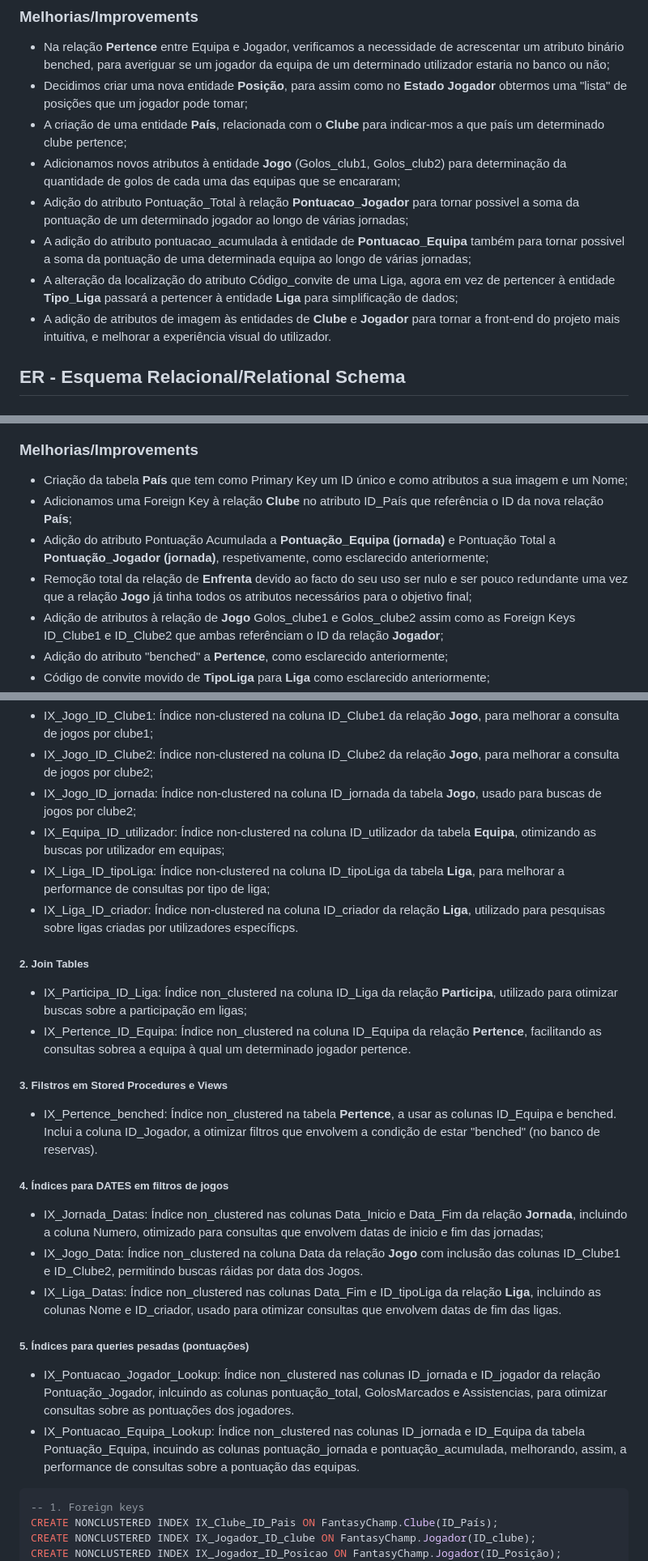
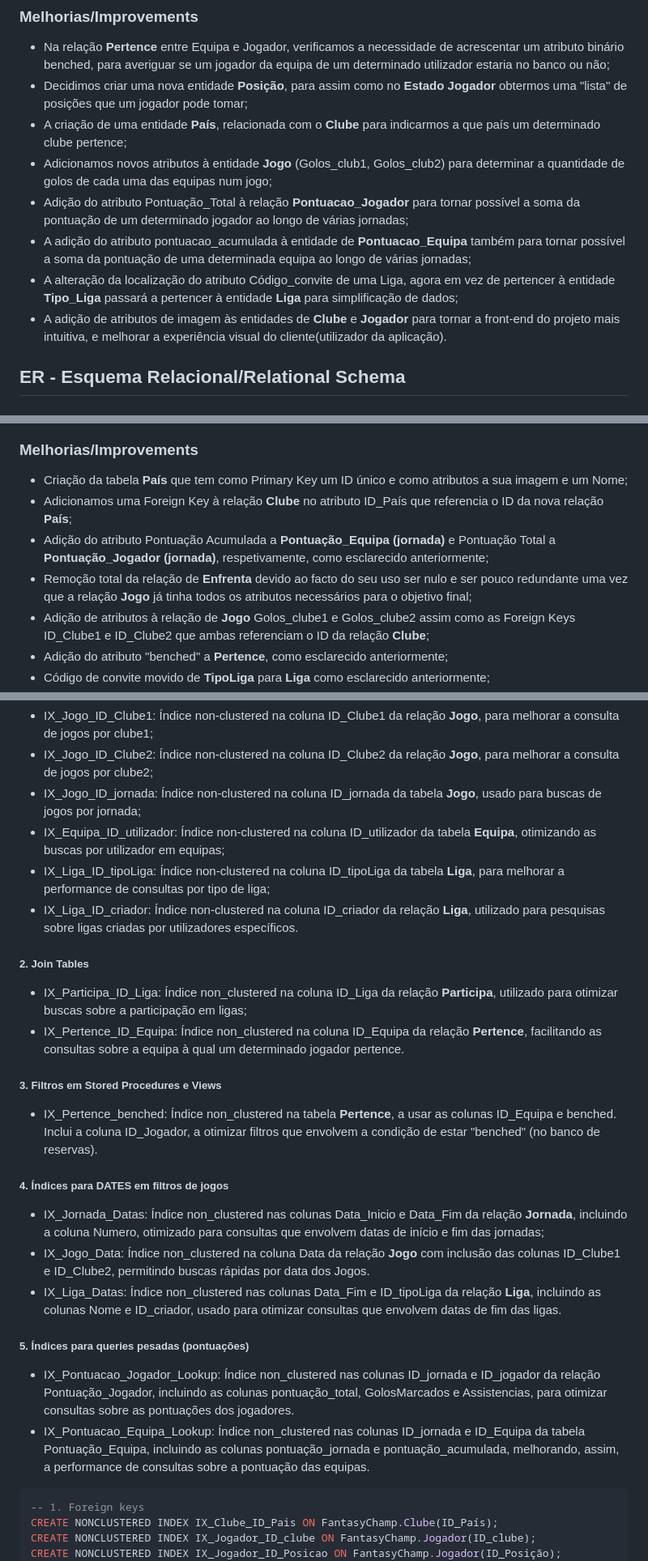
Before and after one commit to Bernardo2409/FBD_Project, a Markdown page: APFT_1000_2000/apft_submit.md, 3 parts joined by grey strips. Shown at 81% size. Rendered like a GitHub page.

````diff
--- a/APFT_1000_2000/apft_submit.md
+++ b/APFT_1000_2000/apft_submit.md
@@ -43,12 +48,13 @@ Write a simple introduction about your project.
 
 - Na relação **Pertence** entre Equipa e Jogador, verificamos a necessidade de acrescentar um atributo binário benched, para averiguar se um jogador da equipa de um determinado utilizador estaria no banco ou não;
 - Decidimos criar uma nova entidade **Posição**, para assim como no **Estado Jogador** obtermos uma "lista" de posições que um jogador pode tomar;
-- A criação de uma entidade **País**, relacionada com o **Clube** para indicar-mos a que país um determinado clube pertence;
-- Adicionamos novos atributos à entidade **Jogo** (Golos_club1, Golos_club2) para determinação da quantidade de golos de cada uma das equipas que se encararam;
-- Adição do atributo Pontuação_Total à relação **Pontuacao_Jogador** para tornar possivel a soma da pontuação de um determinado jogador ao longo de várias jornadas;
-- A adição do atributo pontuacao_acumulada à entidade de **Pontuacao_Equipa** também para tornar possivel a soma da pontuação de uma determinada equipa ao longo de várias jornadas;
+- A criação de uma entidade **País**, relacionada com o **Clube** para indicarmos a que país um determinado clube pertence;
+- Adicionamos novos atributos à entidade **Jogo** (Golos_club1, Golos_club2) para determinar a quantidade de golos de cada uma das equipas num jogo;
+- Adição do atributo Pontuação_Total à relação **Pontuacao_Jogador** para tornar possível a soma da pontuação de um determinado jogador ao longo de várias jornadas;
+- A adição do atributo pontuacao_acumulada à entidade de **Pontuacao_Equipa** também para tornar possível a soma da pontuação de uma determinada equipa ao longo de várias jornadas;
 - A alteração da localização do atributo Código_convite de uma Liga, agora em vez de pertencer à entidade **Tipo_Liga** passará a pertencer à entidade **Liga** para simplificação de dados;
-- A adição de atributos de imagem às entidades de **Clube** e **Jogador** para tornar a front-end do projeto mais intuitiva, e melhorar a experiência visual do utilizador.
+- A adição de atributos de imagem às entidades de **Clube** e **Jogador** para tornar a front-end do projeto mais intuitiva, e melhorar a experiência visual do cliente(utilizador da aplicação).
+
 
 ## ER - Esquema Relacional/Relational Schema
 
@@ -59,9 +65,9 @@ Write a simple introduction about your project.
 ### Melhorias/Improvements
 
 - Criação da tabela **País** que tem como Primary Key um ID único e como atributos a sua imagem e um Nome;
-- Adicionamos uma Foreign Key à relação **Clube** no atributo ID_País que referência o ID da nova relação **País**;
+- Adicionamos uma Foreign Key à relação **Clube** no atributo ID_País que referencia o ID da nova relação **País**;
 - Adição do atributo Pontuação Acumulada a **Pontuação_Equipa (jornada)** e Pontuação Total a **Pontuação_Jogador (jornada)**, respetivamente, como esclarecido anteriormente;
 - Remoção total da relação de **Enfrenta** devido ao facto do seu uso ser nulo e ser pouco redundante uma vez que a relação **Jogo** já tinha todos os atributos necessários para o objetivo final;
-- Adição de atributos à relação de **Jogo** Golos_clube1 e Golos_clube2 assim como as Foreign Keys ID_Clube1 e ID_Clube2 que ambas referênciam o ID da relação **Jogador**;
+- Adição de atributos à relação de **Jogo** Golos_clube1 e Golos_clube2 assim como as Foreign Keys ID_Clube1 e ID_Clube2 que ambas referenciam o ID da relação **Clube**;
 - Adição do atributo "benched" a **Pertence**, como esclarecido anteriormente;
 - Código de convite movido de **TipoLiga** para **Liga** como esclarecido anteriormente;
@@ -211,25 +253,25 @@ Justify the choices made.
 - IX_Jogo_ID_Clube1: Índice non-clustered na coluna ID_Clube1 da relação **Jogo**, para melhorar a consulta de jogos por clube1;
 - IX_Jogo_ID_Clube2: Índice non-clustered na coluna ID_Clube2 da relação **Jogo**, para melhorar a consulta de jogos por clube2;
-- IX_Jogo_ID_jornada: Índice non-clustered na coluna ID_jornada da tabela **Jogo**, usado para buscas de jogos por clube2;
+- IX_Jogo_ID_jornada: Índice non-clustered na coluna ID_jornada da tabela **Jogo**, usado para buscas de jogos por jornada;
 - IX_Equipa_ID_utilizador: Índice non-clustered na coluna ID_utilizador da tabela **Equipa**, otimizando as buscas por utilizador em equipas;
 - IX_Liga_ID_tipoLiga: Índice non-clustered na coluna ID_tipoLiga da tabela **Liga**, para melhorar a performance de consultas por tipo de liga;
-- IX_Liga_ID_criador: Índice non-clustered na coluna ID_criador da relação **Liga**, utilizado para pesquisas sobre ligas criadas por utilizadores específicps.
+- IX_Liga_ID_criador: Índice non-clustered na coluna ID_criador da relação **Liga**, utilizado para pesquisas sobre ligas criadas por utilizadores específicos.
 
 ##### 2. Join Tables
 - IX_Participa_ID_Liga: Índice non_clustered na coluna ID_Liga da relação **Participa**, utilizado para otimizar buscas sobre a participação em ligas;
-- IX_Pertence_ID_Equipa: Índice non_clustered na coluna ID_Equipa da relação **Pertence**, facilitando as consultas sobrea a equipa à qual um determinado jogador pertence.
+- IX_Pertence_ID_Equipa: Índice non_clustered na coluna ID_Equipa da relação **Pertence**, facilitando as consultas sobre a equipa à qual um determinado jogador pertence.
 
-##### 3. Filstros em Stored Procedures e Views
+##### 3. Filtros em Stored Procedures e Views
 - IX_Pertence_benched: Índice non_clustered na tabela **Pertence**, a usar as colunas ID_Equipa e benched. Inclui a coluna ID_Jogador, a otimizar filtros que envolvem a condição de estar "benched" (no banco de reservas).
 
 ##### 4. Índices para DATES em filtros de jogos
-- IX_Jornada_Datas: Índice non_clustered nas colunas Data_Inicio e Data_Fim da relação **Jornada**, incluindo a coluna Numero, otimizado para consultas que envolvem datas de inicio e fim das jornadas;
-- IX_Jogo_Data: Índice non_clustered na coluna Data da relação **Jogo** com inclusão das colunas ID_Clube1 e ID_Clube2, permitindo buscas ráidas por data dos Jogos.
+- IX_Jornada_Datas: Índice non_clustered nas colunas Data_Inicio e Data_Fim da relação **Jornada**, incluindo a coluna Numero, otimizado para consultas que envolvem datas de início e fim das jornadas;
+- IX_Jogo_Data: Índice non_clustered na coluna Data da relação **Jogo** com inclusão das colunas ID_Clube1 e ID_Clube2, permitindo buscas rápidas por data dos Jogos.
 - IX_Liga_Datas: Índice non_clustered nas colunas Data_Fim e ID_tipoLiga da relação **Liga**, incluindo as colunas Nome e ID_criador, usado para otimizar consultas que envolvem datas de fim das ligas.
 
 ##### 5. Índices para queries pesadas (pontuações)
-- IX_Pontuacao_Jogador_Lookup: Índice non_clustered nas colunas ID_jornada e ID_jogador da relação Pontuação_Jogador, inlcuindo as colunas pontuação_total, GolosMarcados e Assistencias, para otimizar consultas sobre as pontuações dos jogadores.
-- IX_Pontuacao_Equipa_Lookup: Índice non_clustered nas colunas ID_jornada e ID_Equipa da tabela Pontuação_Equipa, incuindo as colunas pontuação_jornada e pontuação_acumulada, melhorando, assim, a performance de consultas sobre a pontuação das equipas.
+- IX_Pontuacao_Jogador_Lookup: Índice non_clustered nas colunas ID_jornada e ID_jogador da relação Pontuação_Jogador, incluindo as colunas pontuação_total, GolosMarcados e Assistencias, para otimizar consultas sobre as pontuações dos jogadores.
+- IX_Pontuacao_Equipa_Lookup: Índice non_clustered nas colunas ID_jornada e ID_Equipa da tabela Pontuação_Equipa, incluindo as colunas pontuação_jornada e pontuação_acumulada, melhorando, assim, a performance de consultas sobre a pontuação das equipas.
 
 ```sql
 -- 1. Foreign keys
````
Also changed, not shown: other parts of APFT_1000_2000/apft_submit.md (+53 -12 lines).
